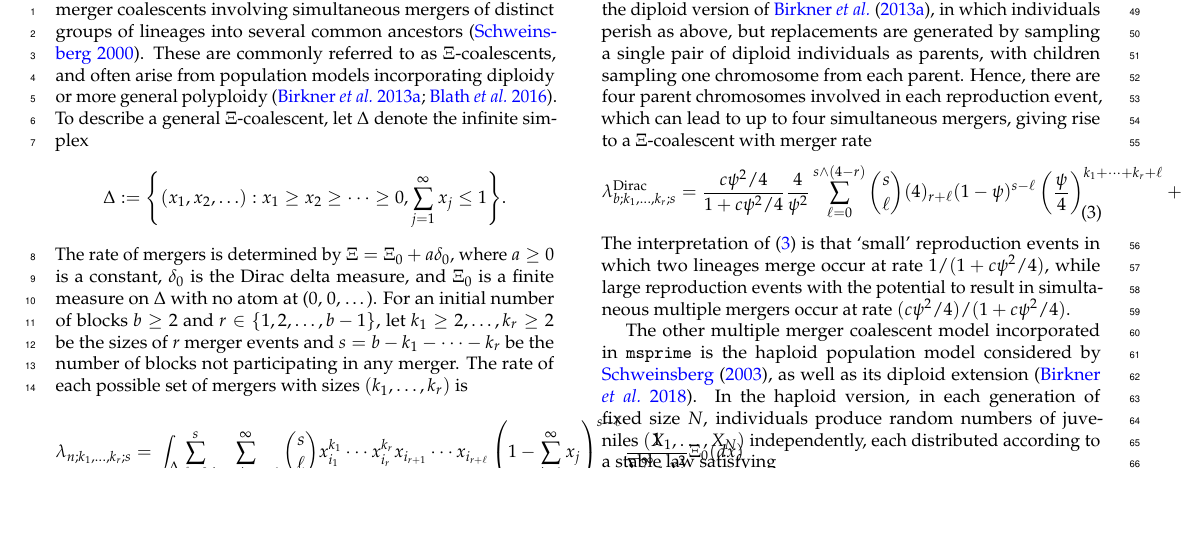
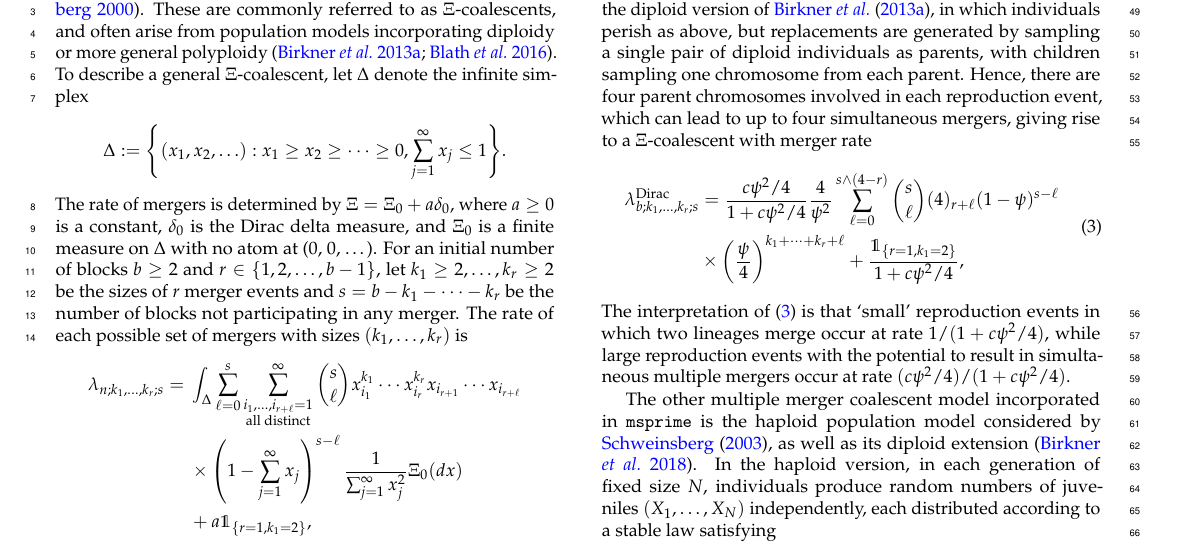
Before and after one commit to tskit-dev/msprime-1.0-paper, a LaTeX document (paper.tex): part of page 21 of 22, cut so that both start at the same text, the shorter picture padded with empty space. Compiled offline with pdfLaTeX; a LaTeX package or settings file that is missing is left out.

Commit message:
Split some equations in appendix

```diff
--- a/paper.tex
+++ b/paper.tex
@@ -2020,9 +2020,12 @@ $r \in \{1,2, \ldots, b - 1 \}$, let $k_1 \geq 2, \ldots, k_r \ge 2$ be the size
 and $s = b - k_1 - \cdots - k_r$ be the number of blocks not participating in any merger.
 The rate of each possible set of mergers with sizes $(k_1, \ldots, k_r)$ is
 \begin{align*}
-  \lambda_{n; k_1, \ldots, k_r; s}  = {}& \int_\Delta  \sum_{\ell = 0}^s \sum_{\substack {i_1, \ldots, i_{r+\ell} = 1\\ \text{all distinct}} }^\infty  \binom{s}{\ell} x_{i_1}^{k_1} \cdots  x
-_{i_{r}}^{k_r} x_{i_{r+1}} \cdots x_{i_{r+\ell}}\left(1 - \sum_{j=1}^\infty x_j \right)^{s-\ell} \frac{1}{ \sum_{j=1}^\infty x_j^2 } \Xi_0(dx)   \\
-  & +  a\one{r=1, k_1 = 2},
+  \lambda_{n; k_1, \ldots, k_r; s}  = {}&
+\int_\Delta  \sum_{\ell = 0}^s
+\sum_{\substack {i_1, \ldots, i_{r+\ell} = 1\\ \text{all distinct}} }^\infty
+    \binom{s}{\ell} x_{i_1}^{k_1} \cdots  x_{i_{r}}^{k_r} x_{i_{r+1}} \cdots x_{i_{r+\ell}} \\
+    & \times \left(1 - \sum_{j=1}^\infty x_j \right)^{s-\ell} \frac{1}{ \sum_{j=1}^\infty x_j^2 } \Xi_0(dx) \\
+    & +  a\one{r=1, k_1 = 2},
 \end{align*}
 and the number of such $(k_1, \ldots, k_r)$ mergers is
 \begin{equation*}
@@ -2067,10 +2070,13 @@ generated by sampling a single pair of diploid individuals as parents, with
 children sampling one chromosome from each parent.
 Hence, there are four parent chromosomes involved in each reproduction event, which can lead to
 up to four simultaneous mergers, giving rise to a $\Xi$-coalescent with merger rate
-\begin{esplit}{Cconst} \lambda^{\text{Dirac}}_{b; k_1, \ldots,
-k_r;s } &= \frac{c \psi^2 / 4}{1 + c \psi^2 / 4} \frac{4}{ \psi^2}\sum_{\ell = 0}^{s \wedge (4-r)} \binom{s}{\ell}
-(4)_{r+\ell} (1-\psi)^{s-\ell }\left( \frac{\psi}{4} \right) ^{k_1 + \cdots +
-k_r + \ell} + \frac{\one{r=1, k_1 = 2}}{1 + c \psi^2 / 4},  \\ \end{esplit}
+\begin{esplit}{Cconst}
+\lambda^{\text{Dirac}}_{b; k_1, \ldots, k_r;s } &=
+    \frac{c \psi^2 / 4}{1 + c \psi^2 / 4}
+    \frac{4}{ \psi^2}\sum_{\ell = 0}^{s \wedge (4-r)} \binom{s}{\ell}
+    (4)_{r+\ell} (1-\psi)^{s-\ell } \\
+    & \times \left( \frac{\psi}{4} \right)^{k_1 + \cdots + k_r + \ell} + \frac{\one{r=1, k_1 = 2}}{1 + c \psi^2 / 4},
+\end{esplit}
 The interpretation of \eqref{Cconst} is that `small' reproduction events in which
 two lineages merge occur at rate $1/(1 + c\psi^2/4)$, while large reproduction events
 with the potential to result in simultaneous multiple mergers occur at rate $(c\psi^2/4) / (1 + c\psi^2/4)$.
```
